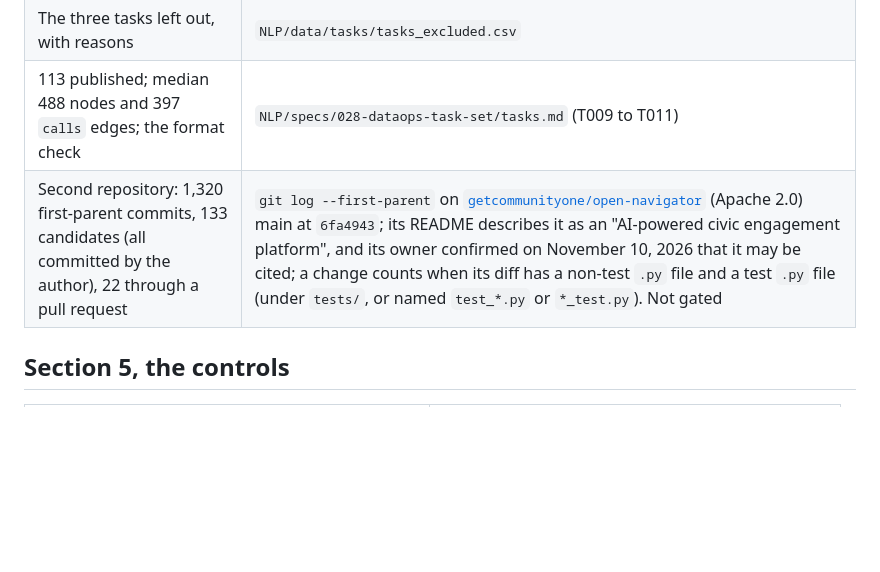
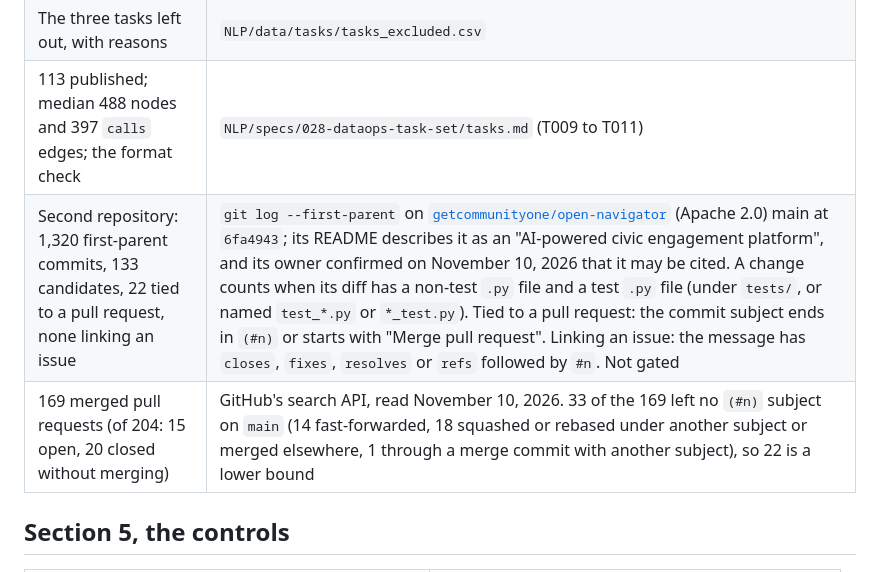
Before and after one commit to healthtransformationlab/gemma-developer-agent, a Markdown page: paper/sources.md, the part around the change. GitHub-like rendering; blank space fills up the shorter version.

```diff
--- a/paper/sources.md
+++ b/paper/sources.md
@@ -27,7 +27,8 @@ documented harness. None is a score from the competition's evaluator.
 | 115 built, 114 pass both gates | `NLP/data/tasks/task_gates.csv` (`is_valid`) |
 | The three tasks left out, with reasons | `NLP/data/tasks/tasks_excluded.csv` |
 | 113 published; median 488 nodes and 397 `calls` edges; the format check | `NLP/specs/028-dataops-task-set/tasks.md` (T009 to T011) |
-| Second repository: 1,320 first-parent commits, 133 candidates (all committed by the author), 22 through a pull request | `git log --first-parent` on [`getcommunityone/open-navigator`](https://github.com/getcommunityone/open-navigator) (Apache 2.0) main at `6fa4943`; its README describes it as an "AI-powered civic engagement platform", and its owner confirmed on November 10, 2026 that it may be cited; a change counts when its diff has a non-test `.py` file and a test `.py` file (under `tests/`, or named `test_*.py` or `*_test.py`). Not gated |
+| Second repository: 1,320 first-parent commits, 133 candidates, 22 tied to a pull request, none linking an issue | `git log --first-parent` on [`getcommunityone/open-navigator`](https://github.com/getcommunityone/open-navigator) (Apache 2.0) main at `6fa4943`; its README describes it as an "AI-powered civic engagement platform", and its owner confirmed on November 10, 2026 that it may be cited. A change counts when its diff has a non-test `.py` file and a test `.py` file (under `tests/`, or named `test_*.py` or `*_test.py`). Tied to a pull request: the commit subject ends in `(#n)` or starts with "Merge pull request". Linking an issue: the message has `closes`, `fixes`, `resolves` or `refs` followed by `#n`. Not gated |
+| 169 merged pull requests (of 204: 15 open, 20 closed without merging) | GitHub's search API, read November 10, 2026. 33 of the 169 left no `(#n)` subject on `main` (14 fast-forwarded, 18 squashed or rebased under another subject or merged elsewhere, 1 through a merge commit with another subject), so 22 is a lower bound |
 
 ## Section 5, the controls
 
```
Also changed, not shown: paper/writeup.md (+1 -1 lines), pull_requests/pr-6-review.md (added, +38 -0 lines).
